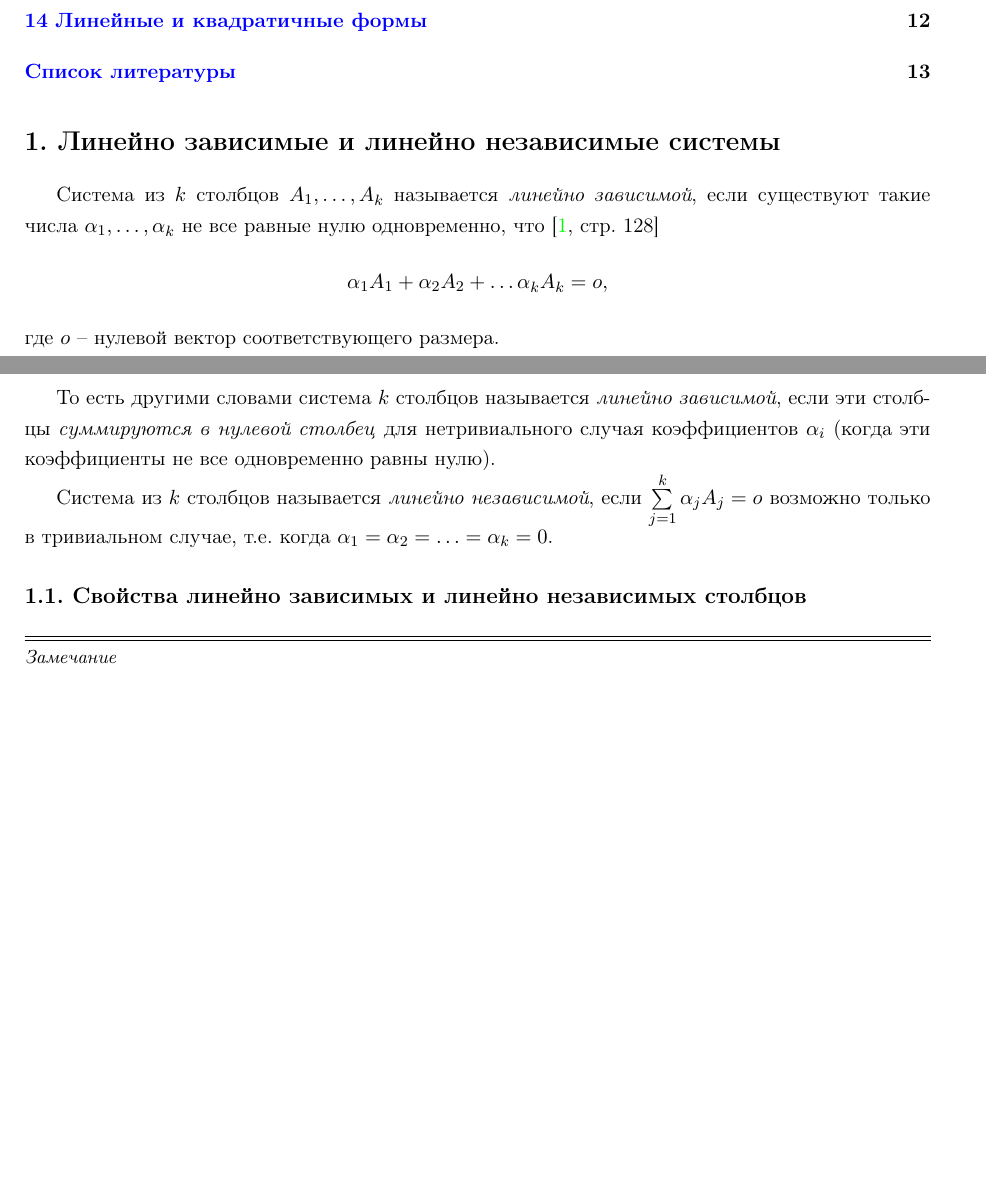
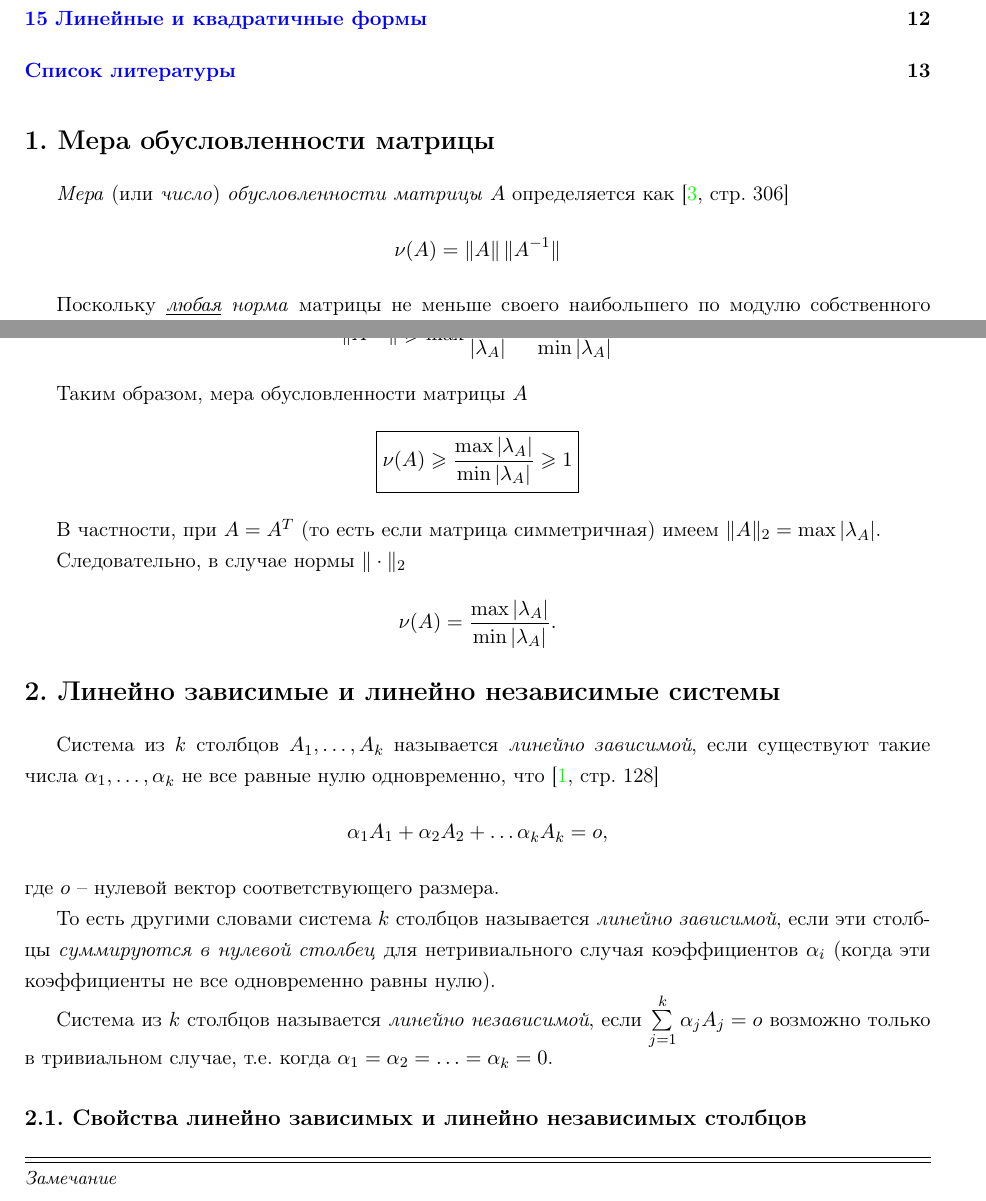
Before and after one commit to LeorFinkelberg/Cheat_sheet_Linear_Algebra, a LaTeX document (cheat_sheet_linear_algebra.tex): two parts of pages 1 and 2 of 13, joined at a grey line, cut so that both start at the same text, the shorter picture padded with empty space. Compiled offline with pdfLaTeX.

Commit message:
chore: add notes about number of conditionality

```diff
--- a/cheat_sheet_linear_algebra.tex
+++ b/cheat_sheet_linear_algebra.tex
@@ -23,6 +23,31 @@
 
 
 \tableofcontents
+
+\section{Мера обусловленности матрицы}
+
+\emph{Мера} (или \emph{число}) \emph{обусловленности матрицы} $ A $ определяется как \cite[\strbook{306}]{bahvalov:num_methods}
+\begin{align*}
+	\nu(A) = \| A \| \, \| A^{-1} \|
+\end{align*}
+
+Поскольку \emph{\underline{любая} норма} матрицы не меньше своего наибольшего по модулю собственного значения, то $ \| A \| \geqslant \max | \lambda_A | $ и поскольку собственные значения матриц $ A $ и $ A^{-1} $ взаимо обратны, то
+\begin{align*}
+	\| A^{-1} \| \geqslant \max \dfrac{1}{ | \lambda_A | } = \dfrac{1}{ \min | \lambda_A | }
+\end{align*}
+
+Таким образом, мера обусловленности матрицы $ A $
+\begin{align*}
+	\boxed{\nu(A) \geqslant \dfrac{\max | \lambda_A |}{ \min | \lambda_A | } \geqslant 1}
+\end{align*}
+
+В частности, при $ A = A^T $ (то есть если матрица симметричная) имеем $ \| A \|_2 = \max | \lambda_A | $.
+
+Следовательно, в случае нормы $ \| \cdot \|_2 $
+\begin{align*}
+	\nu(A) = \dfrac{ \max | \lambda_A | }{ \min | \lambda_A | }.
+\end{align*}
+
 
 \section{Линейно зависимые и линейно независимые системы}
 
```
Also changed, not shown: cheat_sheet_linear_algebra.pdf, cheat_sheet_linear_algebra.tex (2 more changed lines).
